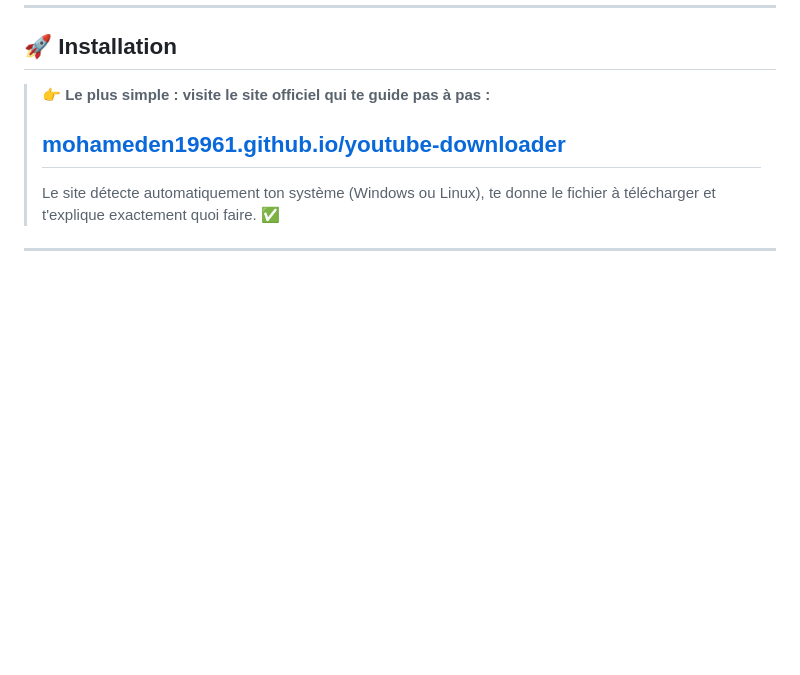
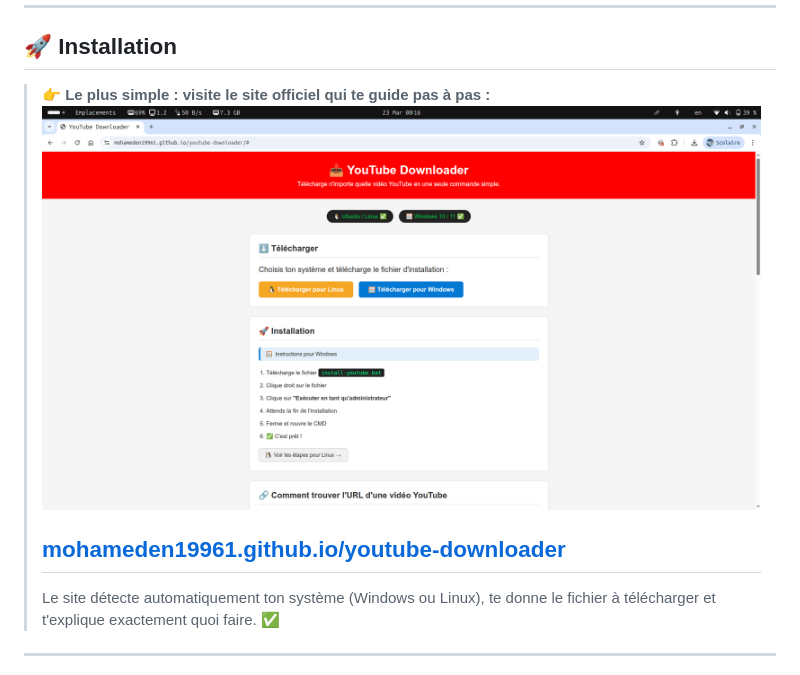
Before and after one commit to mohameden19961/youtube-downloader, a Markdown page: README.md, the part around the change. Drawn GitHub-style; blank space fills up the shorter version.

```diff
--- a/README.md
+++ b/README.md
@@ -16,6 +16,7 @@ Télécharge n'importe quelle vidéo YouTube en une seule commande simple.
 ## 🚀 Installation
 
 > 👉 **Le plus simple : visite le site officiel qui te guide pas à pas :**
+>![Aperçu du site](screenshot.png)
 >
 > ## **[mohameden19961.github.io/youtube-downloader](https://mohameden19961.github.io/youtube-downloader)**
 >
```
